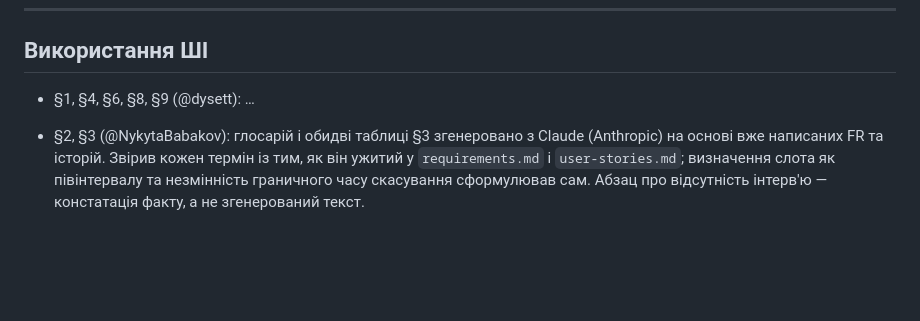
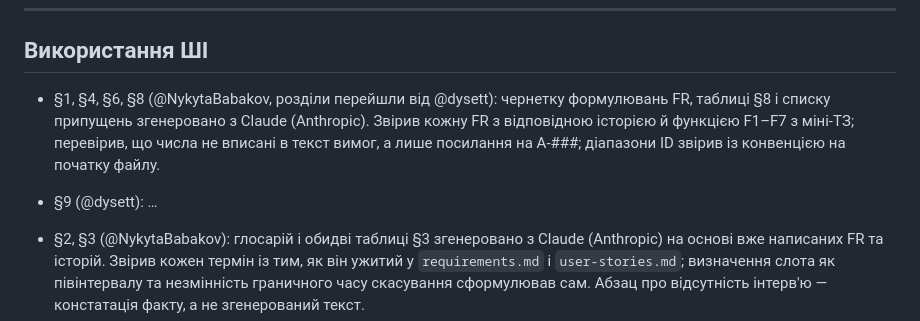
Before and after one commit to ukma-fin-ssdm-2026/SSDM_12, a Markdown page: docs/requirements/requirements.md, the part around the change. Rendered like a GitHub page; blank space fills up the shorter version.

Commit message:
docs: fill AI usage note for FR sections

```diff
--- a/docs/requirements/requirements.md
+++ b/docs/requirements/requirements.md
@@ -311,7 +311,9 @@ UniSlot усуває накладки й загублені домовленос
 <!-- Кожен власник розділу замінює «…» у своєму рядку: що згенеровано або зроблено з допомогою ШІ, яким інструментом,
      як перевірено, що вирішено вручну. Порожні рядки між пунктами не прибирайте — вони запобігають конфліктам злиття. -->
 
-- §1, §4, §6, §8, §9 (@dysett): …
+- §1, §4, §6, §8 (@NykytaBabakov, розділи перейшли від @dysett): чернетку формулювань FR, таблиці §8 і списку припущень згенеровано з Claude (Anthropic). Звірив кожну FR з відповідною історією й функцією F1–F7 з міні-ТЗ; перевірив, що числа не вписані в текст вимог, а лише посилання на A-###; діапазони ID звірив із конвенцією на початку файлу.
+
+- §9 (@dysett): …
 
 - §2, §3 (@NykytaBabakov): глосарій і обидві таблиці §3 згенеровано з Claude (Anthropic) на основі вже написаних FR та історій. Звірив кожен термін із тим, як він ужитий у `requirements.md` і `user-stories.md`; визначення слота як півінтервалу та незмінність граничного часу скасування сформулював сам. Абзац про відсутність інтерв'ю — констатація факту, а не згенерований текст.
 
```
